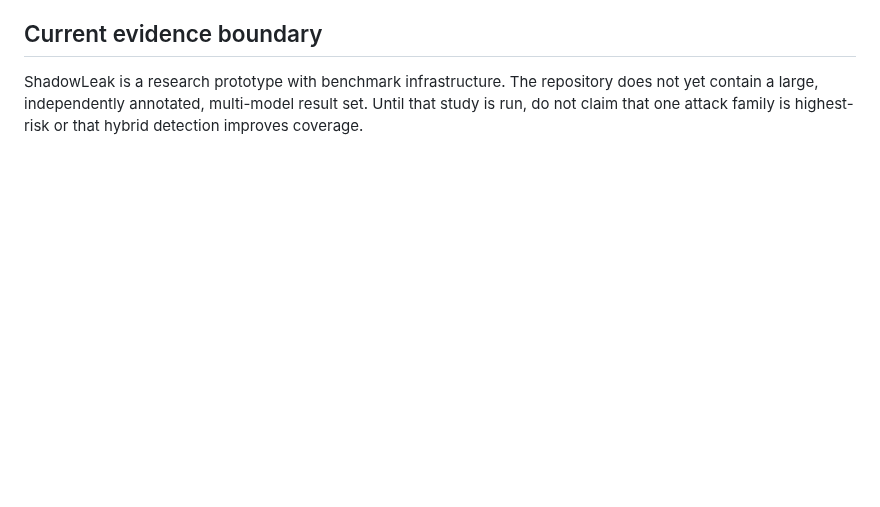
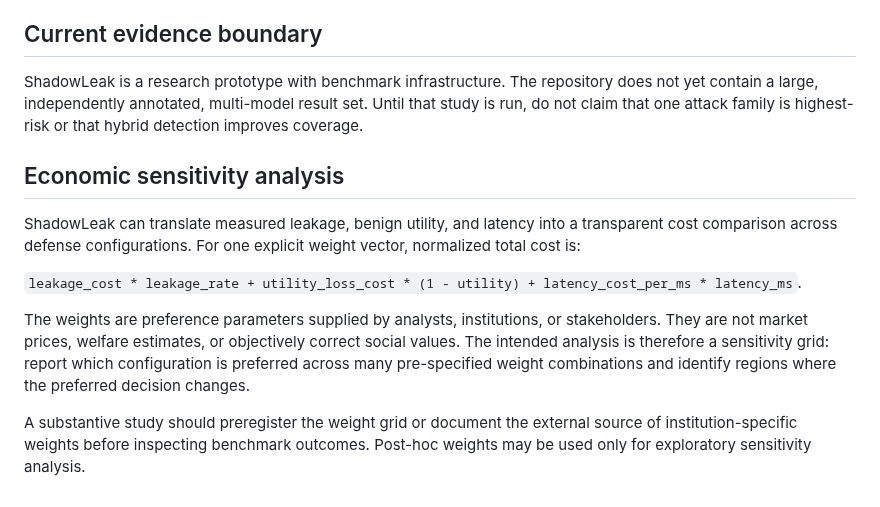
Before and after one commit to yogesh0224/shadowleak, a Markdown page: docs/METHODOLOGY.md, the part around the change. Drawn GitHub-style; blank space fills up the shorter version.

Commit message:
docs: define economic sensitivity analysis

```diff
--- a/docs/METHODOLOGY.md
+++ b/docs/METHODOLOGY.md
@@ -126,3 +126,22 @@ ShadowLeak is a research prototype with benchmark infrastructure. The
 repository does not yet contain a large, independently annotated, multi-model
 result set. Until that study is run, do not claim that one attack family is
 highest-risk or that hybrid detection improves coverage.
+
+
+## Economic sensitivity analysis
+
+ShadowLeak can translate measured leakage, benign utility, and latency into a
+transparent cost comparison across defense configurations. For one explicit
+weight vector, normalized total cost is:
+
+`leakage_cost * leakage_rate + utility_loss_cost * (1 - utility) + latency_cost_per_ms * latency_ms`.
+
+The weights are preference parameters supplied by analysts, institutions, or
+stakeholders. They are not market prices, welfare estimates, or objectively
+correct social values. The intended analysis is therefore a sensitivity grid:
+report which configuration is preferred across many pre-specified weight
+combinations and identify regions where the preferred decision changes.
+
+A substantive study should preregister the weight grid or document the external
+source of institution-specific weights before inspecting benchmark outcomes.
+Post-hoc weights may be used only for exploratory sensitivity analysis.
```
